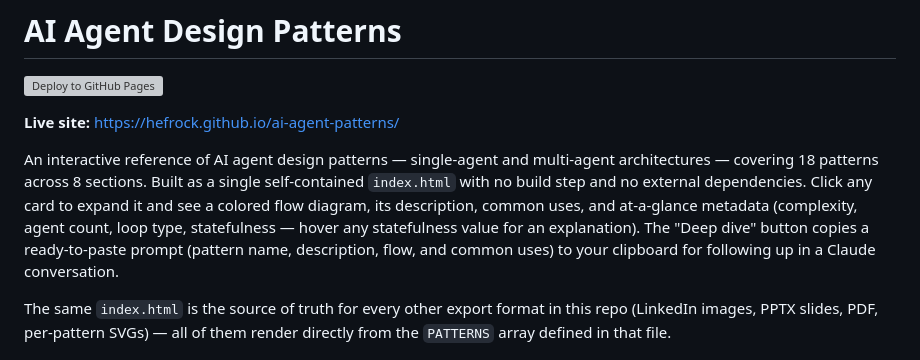
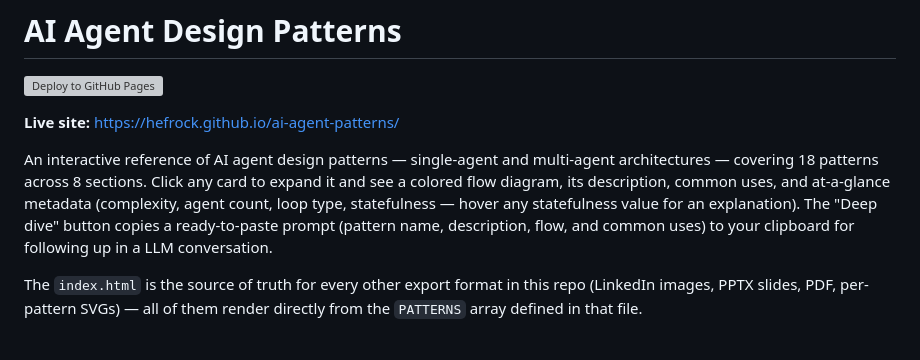
Before and after one commit to Hefrock/ai-agent-patterns, a Markdown page: README.md, the part around the change. Rendered like a GitHub page; grey boxes are pictures that could not be loaded.

```diff
--- a/README.md
+++ b/README.md
@@ -5,16 +5,15 @@
 **Live site:** https://hefrock.github.io/ai-agent-patterns/ <!-- placeholder until GitHub Pages is enabled (Settings → Pages → Deploy from branch → main / root) -->
 
 An interactive reference of AI agent design patterns — single-agent and
-multi-agent architectures — covering 18 patterns across 8 sections. Built as
-a single self-contained `index.html` with no build step and no external
-dependencies. Click any card to expand it and see a colored flow diagram,
+multi-agent architectures — covering 18 patterns across 8 sections.
+Click any card to expand it and see a colored flow diagram,
 its description, common uses, and at-a-glance metadata (complexity, agent
 count, loop type, statefulness — hover any statefulness value for an
 explanation). The "Deep dive" button copies a ready-to-paste prompt
 (pattern name, description, flow, and common uses) to your clipboard for
-following up in a Claude conversation.
+following up in a LLM conversation.
 
-The same `index.html` is the source of truth for every other export format
+The `index.html` is the source of truth for every other export format
 in this repo (LinkedIn images, PPTX slides, PDF, per-pattern SVGs) — all of
 them render directly from the `PATTERNS` array defined in that file.
 
```
